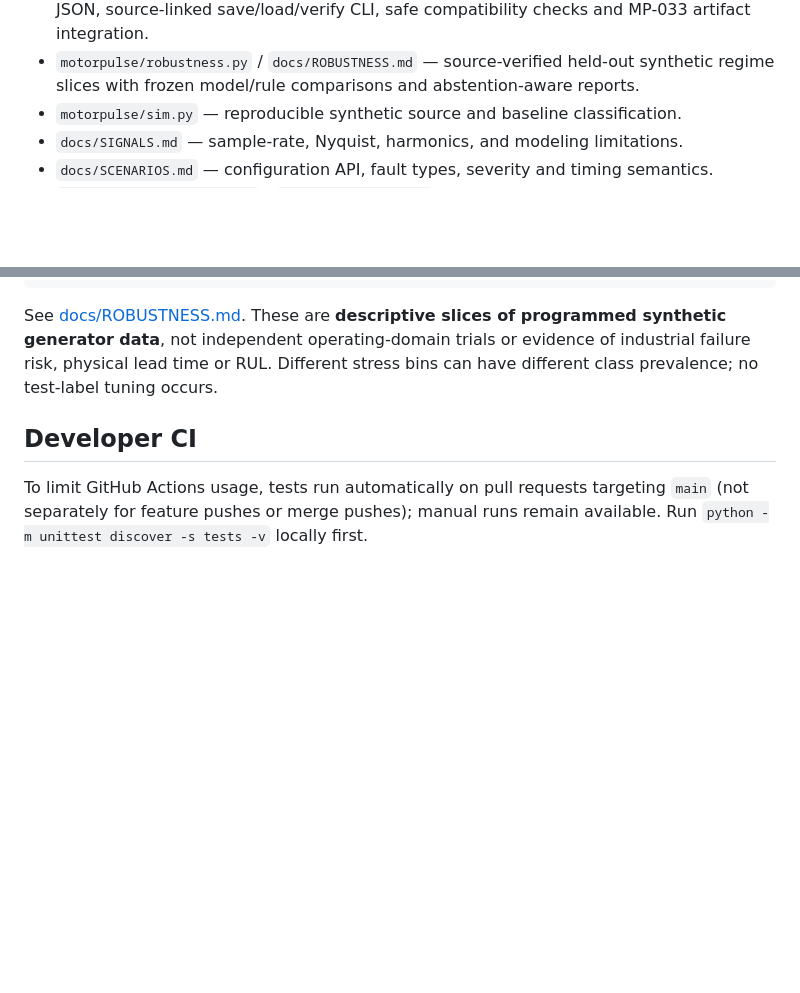
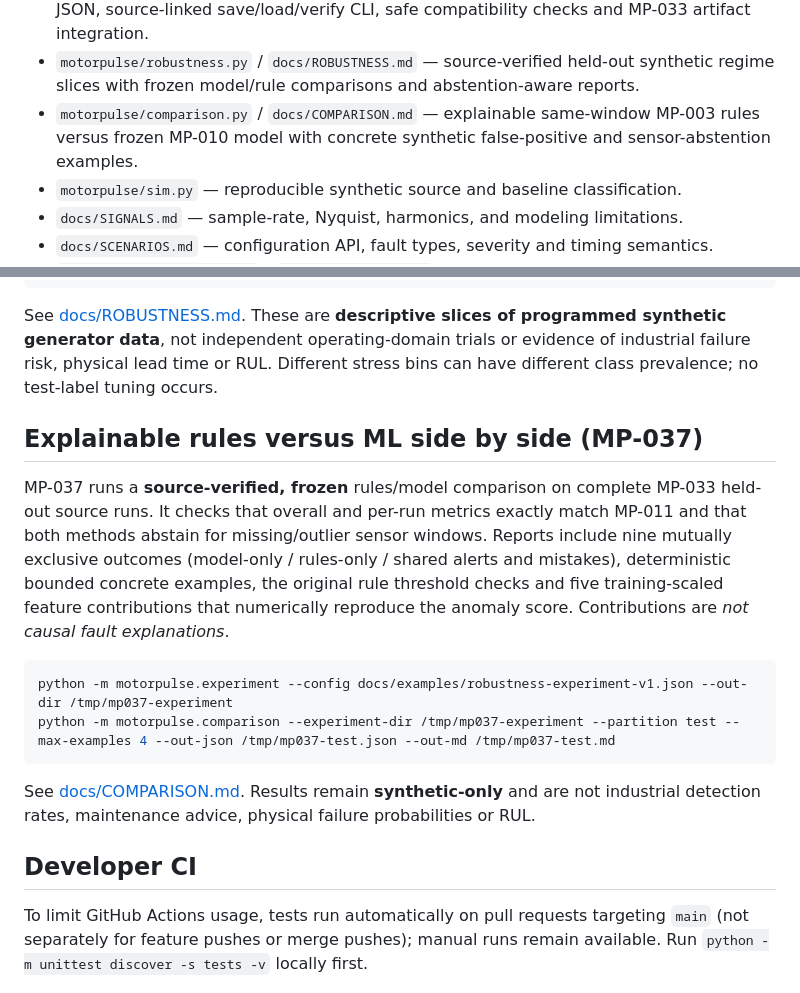
Before and after one commit to yousseffaouzi/MotorPulse-AI, a Markdown page: README.md, 2 parts joined by grey strips. GitHub-like rendering; blank space fills up the shorter version.

Commit message:
docs(mp-037): document same-window decision explanations and CLI

````diff
--- a/README.md
+++ b/README.md
@@ -122,6 +122,7 @@ Synthetic multi-motor simulator -> Signal features -> Transparent baseline rules
 - `motorpulse/feature_pipeline.py` / `docs/FEATURE_PIPELINE.md` — train-only, SHA-256-bound feature scaling, sampling/rolling contracts and independent synthetic chronological overlap checks.
 - `motorpulse/model_artifact.py` / `docs/MODEL_ARTIFACTS.md` — strict portable synthetic model JSON, source-linked save/load/verify CLI, safe compatibility checks and MP-033 artifact integration.
 - `motorpulse/robustness.py` / `docs/ROBUSTNESS.md` — source-verified held-out synthetic regime slices with frozen model/rule comparisons and abstention-aware reports.
+- `motorpulse/comparison.py` / `docs/COMPARISON.md` — explainable same-window MP-003 rules versus frozen MP-010 model with concrete synthetic false-positive and sensor-abstention examples.
 - `motorpulse/sim.py` — reproducible synthetic source and baseline classification.
 - `docs/SIGNALS.md` — sample-rate, Nyquist, harmonics, and modeling limitations.
 - `docs/SCENARIOS.md` — configuration API, fault types, severity and timing semantics.
@@ -330,6 +331,17 @@ python -m motorpulse.robustness --experiment-dir /tmp/mp036-run --partition test
 
 See [docs/ROBUSTNESS.md](docs/ROBUSTNESS.md). These are **descriptive slices of programmed synthetic generator data**, not independent operating-domain trials or evidence of industrial failure risk, physical lead time or RUL. Different stress bins can have different class prevalence; no test-label tuning occurs.
 
+## Explainable rules versus ML side by side (MP-037)
+
+MP-037 runs a **source-verified, frozen** rules/model comparison on complete MP-033 held-out source runs. It checks that overall and per-run metrics exactly match MP-011 and that both methods abstain for missing/outlier sensor windows. Reports include nine mutually exclusive outcomes (model-only / rules-only / shared alerts and mistakes), deterministic bounded concrete examples, the original rule threshold checks and five training-scaled feature contributions that numerically reproduce the anomaly score. Contributions are *not causal fault explanations*.
+
+```bash
+python -m motorpulse.experiment --config docs/examples/robustness-experiment-v1.json --out-dir /tmp/mp037-experiment
+python -m motorpulse.comparison --experiment-dir /tmp/mp037-experiment --partition test --max-examples 4 --out-json /tmp/mp037-test.json --out-md /tmp/mp037-test.md
+```
+
+See [docs/COMPARISON.md](docs/COMPARISON.md). Results remain **synthetic-only** and are not industrial detection rates, maintenance advice, physical failure probabilities or RUL.
+
 ## Developer CI
 
 To limit GitHub Actions usage, tests run automatically on pull requests targeting `main` (not separately for feature pushes or merge pushes); manual runs remain available. Run `python -m unittest discover -s tests -v` locally first.
````
